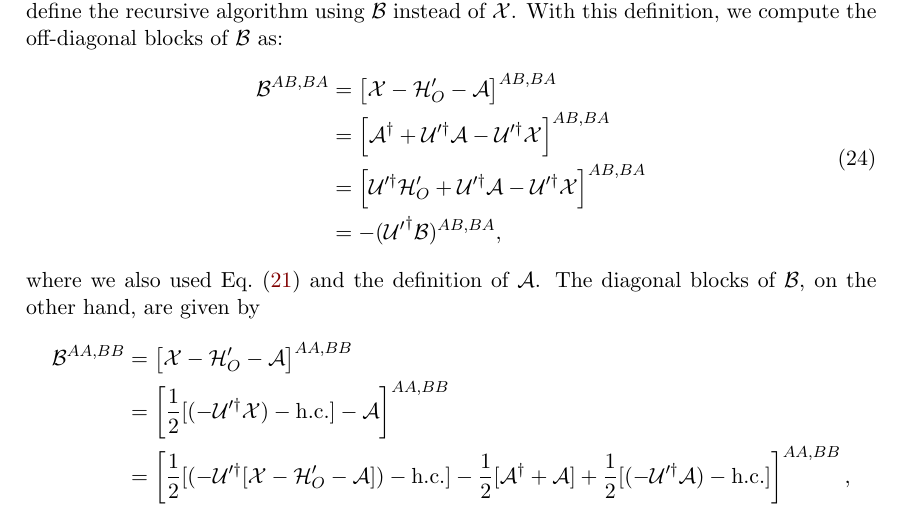
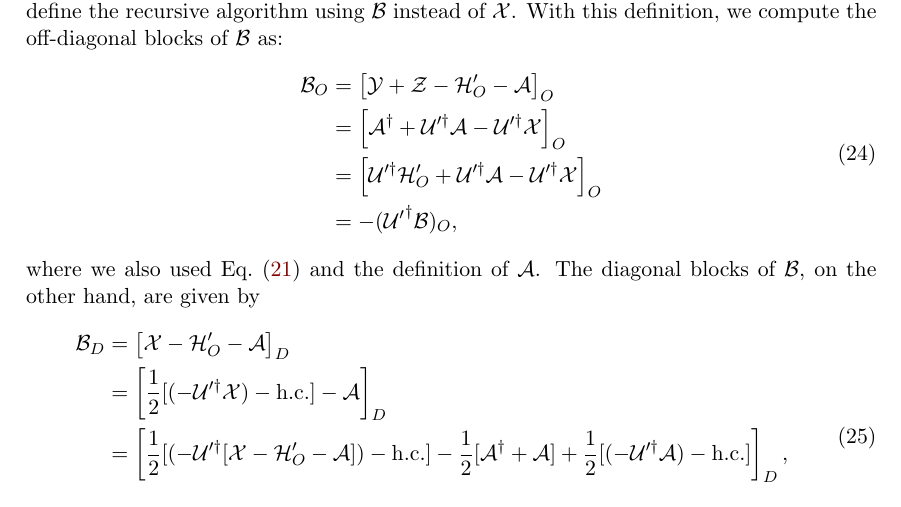
Before and after one commit to quantum-tinkerer/pymablock, a LaTeX document (paper/paper.tex, which reads paper/algorithm.tex): part of page 14 of 23, cut so that both start at the same text. Compiled offline with pdfLaTeX.

Commit message:
fix definitions

```diff
--- a/paper/algorithm.tex
+++ b/paper/algorithm.tex
@@ -299,10 +299,10 @@ With this definition, we compute the off-diagonal blocks of $\mathcal{B}$ as:
 \begin{equation}
 \label{eq:B_offdiag}
 \begin{aligned}
-  \mathcal{B}^{AB, BA} &= \left[\mathcal{X} - \mathcal{H}'_{O} - \mathcal{A} \right]^{AB, BA}\\
-  &= \left[\mathcal{A}^\dagger + \mathcal{U}'^\dagger\mathcal{A} - \mathcal{U}'^\dagger \mathcal{X} \right]^{AB, BA}\\
-  &= \left[\mathcal{U}'^\dagger\mathcal{H}'_{O} + \mathcal{U}'^\dagger\mathcal{A} - \mathcal{U}'^\dagger \mathcal{X} \right]^{AB, BA}\\
-  &= -(\mathcal{U'}^\dagger \mathcal{B})^{AB, BA},
+  \mathcal{B}_O &= \left[\mathcal{Y} + \mathcal{Z} - \mathcal{H}'_{O} - \mathcal{A} \right]_O\\
+  &= \left[\mathcal{A}^\dagger + \mathcal{U}'^\dagger\mathcal{A} - \mathcal{U}'^\dagger \mathcal{X} \right]_O\\
+  &= \left[\mathcal{U}'^\dagger\mathcal{H}'_{O} + \mathcal{U}'^\dagger\mathcal{A} - \mathcal{U}'^\dagger \mathcal{X} \right]_O\\
+  &= -(\mathcal{U'}^\dagger \mathcal{B})_O,
 \end{aligned}
 \end{equation}
 %
@@ -312,10 +312,10 @@ The diagonal blocks of $\mathcal{B}$, on the other hand, are given by
 \begin{equation}
 \label{eq:B_diag}
 \begin{aligned}
-  \mathcal{B}^{AA, BB} &= \left[\mathcal{X} - \mathcal{H}'_{O} - \mathcal{A}\right]^{AA, BB} \\
-  &= \left[\frac{1}{2}[(-\mathcal{U}'^\dagger \mathcal{X})- \textrm{h.c.}] - \mathcal{A}\right]^{AA, BB} \\
-  &= \left[\frac{1}{2}[(-\mathcal{U}'^\dagger [\mathcal{X} - \mathcal{H}'_{O} - \mathcal{A}])- \textrm{h.c.}] - \frac{1}{2}[\mathcal{A}^\dagger + \mathcal{A} ] + {\frac{1}{2}[( - \mathcal{U}'^\dagger\mathcal{A} ) - \textrm{h.c.}]}\right]^{AA, BB}, \\
-  &= \left[\frac{1}{2}[(-\mathcal{U}'^\dagger \mathcal{B})- \textrm{h.c.}] - \frac{1}{2}[\mathcal{A}^\dagger + \textrm{h.c.} ]\right]^{AA, BB},
+  \mathcal{B}_D &= \left[\mathcal{X} - \mathcal{H}'_{O} - \mathcal{A}\right]_D \\
+  &= \left[\frac{1}{2}[(-\mathcal{U}'^\dagger \mathcal{X})- \textrm{h.c.}] - \mathcal{A}\right]_D \\
+  &= \left[\frac{1}{2}[(-\mathcal{U}'^\dagger [\mathcal{X} - \mathcal{H}'_{O} - \mathcal{A}])- \textrm{h.c.}] - \frac{1}{2}[\mathcal{A}^\dagger + \mathcal{A} ] + {\frac{1}{2}[( - \mathcal{U}'^\dagger\mathcal{A} ) - \textrm{h.c.}]}\right]_D, \\
+  &= \left[\frac{1}{2}[(-\mathcal{U}'^\dagger \mathcal{B})- \textrm{h.c.}] - \frac{1}{2}[\mathcal{A}^\dagger + \textrm{h.c.} ]\right]_D,
 \end{aligned}
 \end{equation}
 %
```
Also changed, not shown: 1 other file.
